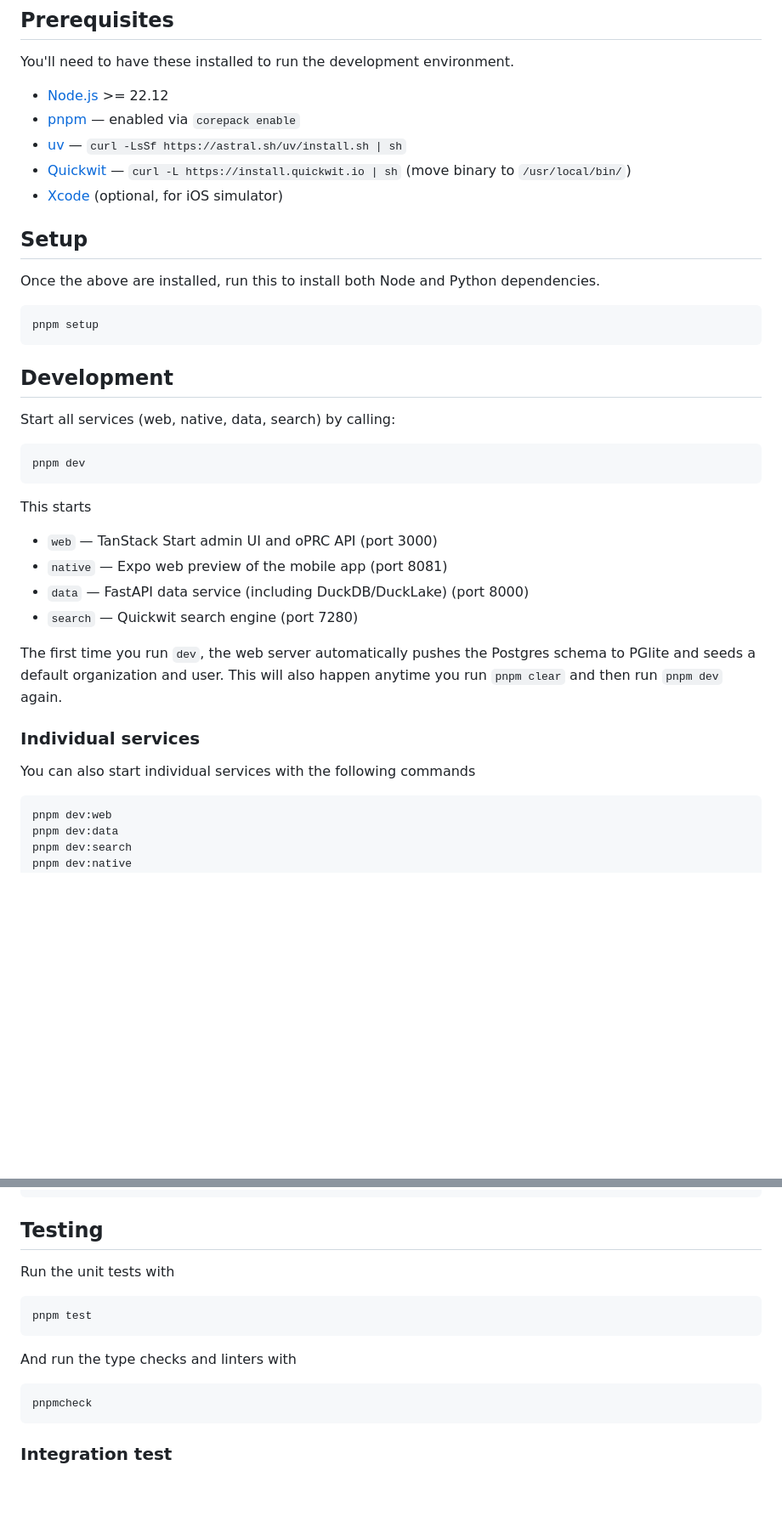
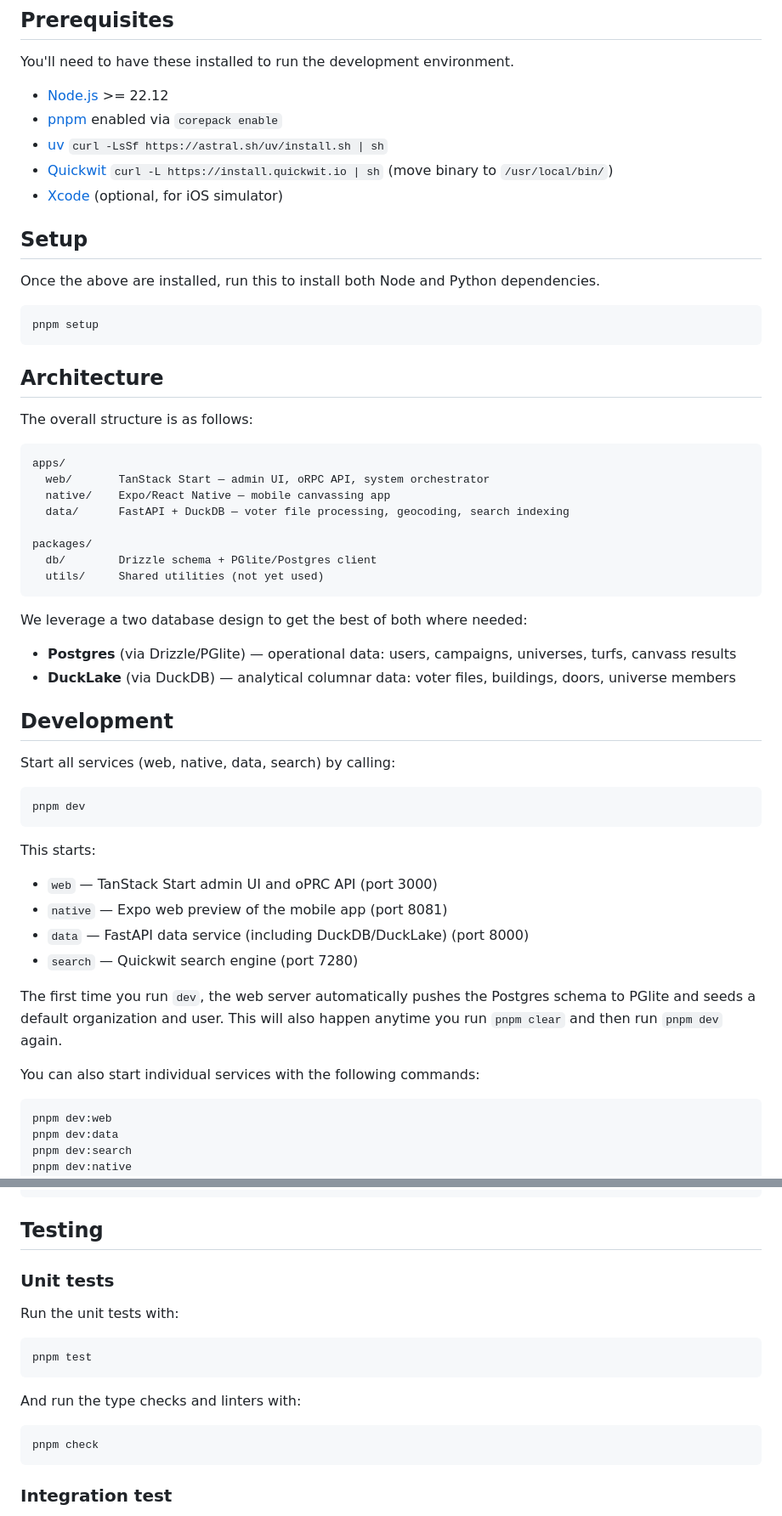
Before and after one commit to turf-tools/turf-tools, a Markdown page: README.md, 2 parts joined by grey strips. Shown at 85% size. Drawn GitHub-style; blank space fills up the shorter version.

Commit message:
chore: more editing

````diff
--- a/README.md
+++ b/README.md
@@ -7,9 +7,9 @@ Open source field organizing and canvassing platform. Very much a work in progre
 You'll need to have these installed to run the development environment.
 
 - [Node.js](https://nodejs.org/) >= 22.12
-- [pnpm](https://pnpm.io/) — enabled via `corepack enable`
-- [uv](https://docs.astral.sh/uv/) — `curl -LsSf https://astral.sh/uv/install.sh | sh`
-- [Quickwit](https://quickwit.io/) — `curl -L https://install.quickwit.io | sh` (move binary to `/usr/local/bin/`)
+- [pnpm](https://pnpm.io/) enabled via `corepack enable`
+- [uv](https://docs.astral.sh/uv/) `curl -LsSf https://astral.sh/uv/install.sh | sh`
+- [Quickwit](https://quickwit.io/) `curl -L https://install.quickwit.io | sh` (move binary to `/usr/local/bin/`)
 - [Xcode](https://developer.apple.com/xcode/) (optional, for iOS simulator)
 
 ## Setup
@@ -20,6 +20,26 @@ Once the above are installed, run this to install both Node and Python dependenc
 pnpm setup
 ```
 
+## Architecture
+
+The overall structure is as follows:
+
+```
+apps/
+  web/       TanStack Start — admin UI, oRPC API, system orchestrator
+  native/    Expo/React Native — mobile canvassing app
+  data/      FastAPI + DuckDB — voter file processing, geocoding, search indexing
+
+packages/
+  db/        Drizzle schema + PGlite/Postgres client
+  utils/     Shared utilities (not yet used)
+```
+
+We leverage a two database design to get the best of both where needed:
+
+- **Postgres** (via Drizzle/PGlite) — operational data: users, campaigns, universes, turfs, canvass results
+- **DuckLake** (via DuckDB) — analytical columnar data: voter files, buildings, doors, universe members
+
 ## Development
 
 Start all services (web, native, data, search) by calling:
@@ -28,7 +48,7 @@ Start all services (web, native, data, search) by calling:
 pnpm dev
 ```
 
-This starts
+This starts:
 
 - `web` — TanStack Start admin UI and oPRC API (port 3000)
 - `native` — Expo web preview of the mobile app (port 8081)
@@ -37,9 +57,7 @@ This starts
 
 The first time you run `dev`, the web server automatically pushes the Postgres schema to PGlite and seeds a default organization and user. This will also happen anytime you run `pnpm clear` and then run `pnpm dev` again.
 
-### Individual services
-
-You can also start individual services with the following commands
+You can also start individual services with the following commands:
 
 ```bash
 pnpm dev:web
@@ -73,16 +91,18 @@ curl "http://localhost:8000/people/search?q=last_name:SMITH"
 
 ## Testing
 
-Run the unit tests with
+### Unit tests
+
+Run the unit tests with:
 
 ```bash
 pnpm test
 ```
 
-And run the type checks and linters with
+And run the type checks and linters with:
 
 ```bash
-pnpmcheck
+pnpm check
 ```
 
 ### Integration test
````
Also changed, not shown: other parts of README.md (+0 -20 lines).
